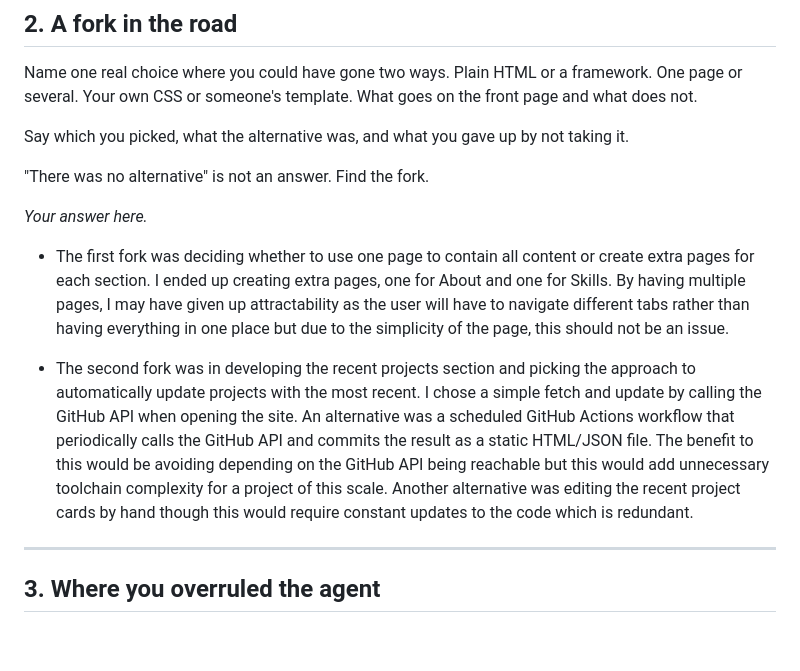
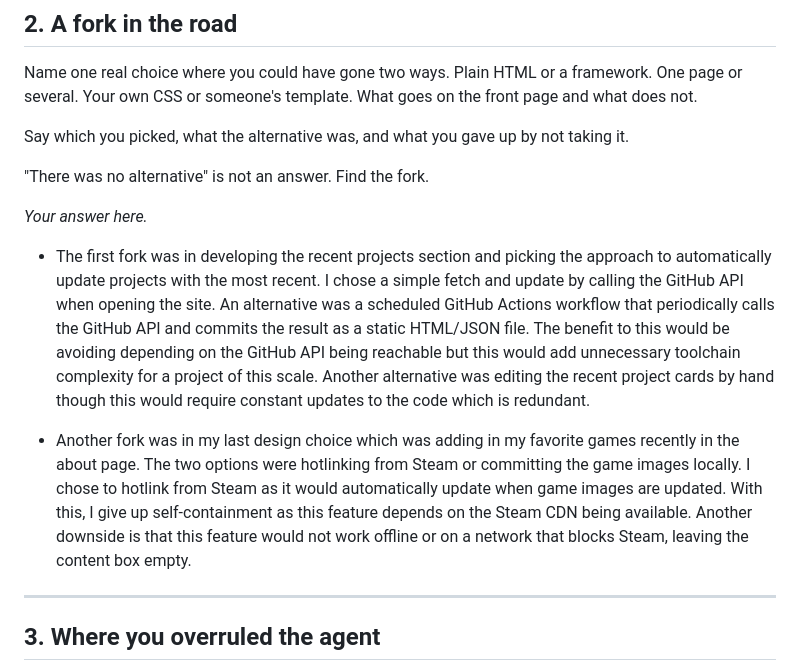
Before and after one commit to eluu02/eluu02.github.io, a Markdown page: DECISIONS.md, the part around the change. GitHub-like rendering; blank space fills up the shorter version.

Commit message:
Record the games shelf fork in the decision log
Replaces the one-page vs multi-page fork in question 2 with the choice
between hotlinking the Steam cover art and committing local copies.

Co-Authored-By: Claude Opus 5 <noreply@anthropic.com>

```diff
--- a/DECISIONS.md
+++ b/DECISIONS.md
@@ -36,9 +36,9 @@ Say which you picked, what the alternative was, and what you gave up by not taki
 
 *Your answer here.*
 
-- The first fork was deciding whether to use one page to contain all content or create extra pages for each section. I ended up creating extra pages, one for About and one for Skills. By having multiple pages, I may have given up attractability as the user will have to navigate different tabs rather than having everything in one place but due to the simplicity of the page, this should not be an issue.
+- The first fork was in developing the recent projects section and picking the approach to automatically update projects with the most recent. I chose a simple fetch and update by calling the GitHub API when opening the site. An alternative was a scheduled GitHub Actions workflow that periodically calls the GitHub API and commits the result as a static HTML/JSON file. The benefit to this would be avoiding depending on the GitHub API being reachable but this would add unnecessary toolchain complexity for a project of this scale. Another alternative was editing the recent project cards by hand though this would require constant updates to the code which is redundant.
 
-- The second fork was in developing the recent projects section and picking the approach to automatically update projects with the most recent. I chose a simple fetch and update by calling the GitHub API when opening the site. An alternative was a scheduled GitHub Actions workflow that periodically calls the GitHub API and commits the result as a static HTML/JSON file. The benefit to this would be avoiding depending on the GitHub API being reachable but this would add unnecessary toolchain complexity for a project of this scale. Another alternative was editing the recent project cards by hand though this would require constant updates to the code which is redundant.
+- Another fork was in my last design choice which was adding in my favorite games recently in the about page. The two options were hotlinking from Steam or committing the game images locally. I chose to hotlink from Steam as it would automatically update when game images are updated. With this, I give up self-containment as this feature depends on the Steam CDN being available. Another downside is that this feature would not work offline or on a network that blocks Steam, leaving the content box empty.
 
 ---
 
```
